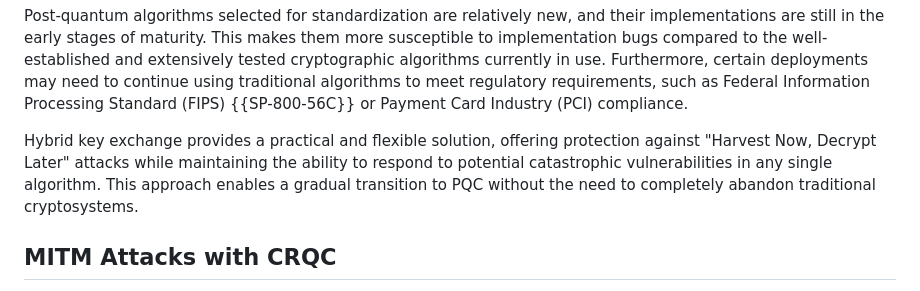
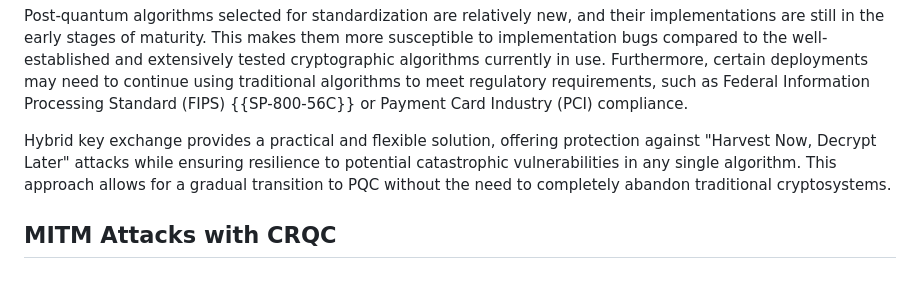
Before and after one commit to tireddy2/pqc_uta, a Markdown page: draft-reddy-uta-pqc-app.md, the part around the change. Rendered like a GitHub page.

Commit message:
Update draft-reddy-uta-pqc-app.md
Co-authored-by: Hannes Tschofenig <hannes.tschofenig@gmx.net>

```diff
--- a/draft-reddy-uta-pqc-app.md
+++ b/draft-reddy-uta-pqc-app.md
@@ -258,7 +258,7 @@ algorithms currently in use. Furthermore, certain deployments may need to contin
 requirements, such as Federal Information Processing Standard (FIPS) {{SP-800-56C}} or Payment Card Industry (PCI) compliance.
 
 Hybrid key exchange provides a practical and flexible solution, offering protection against "Harvest Now, Decrypt Later" attacks while
-maintaining the ability to respond to potential catastrophic vulnerabilities in any single algorithm. This approach enables a gradual
+ensuring resilience to potential catastrophic vulnerabilities in any single algorithm. This approach allows for a gradual
 transition to PQC without the need to completely abandon traditional cryptosystems.
 
 ## MITM Attacks with CRQC
```
